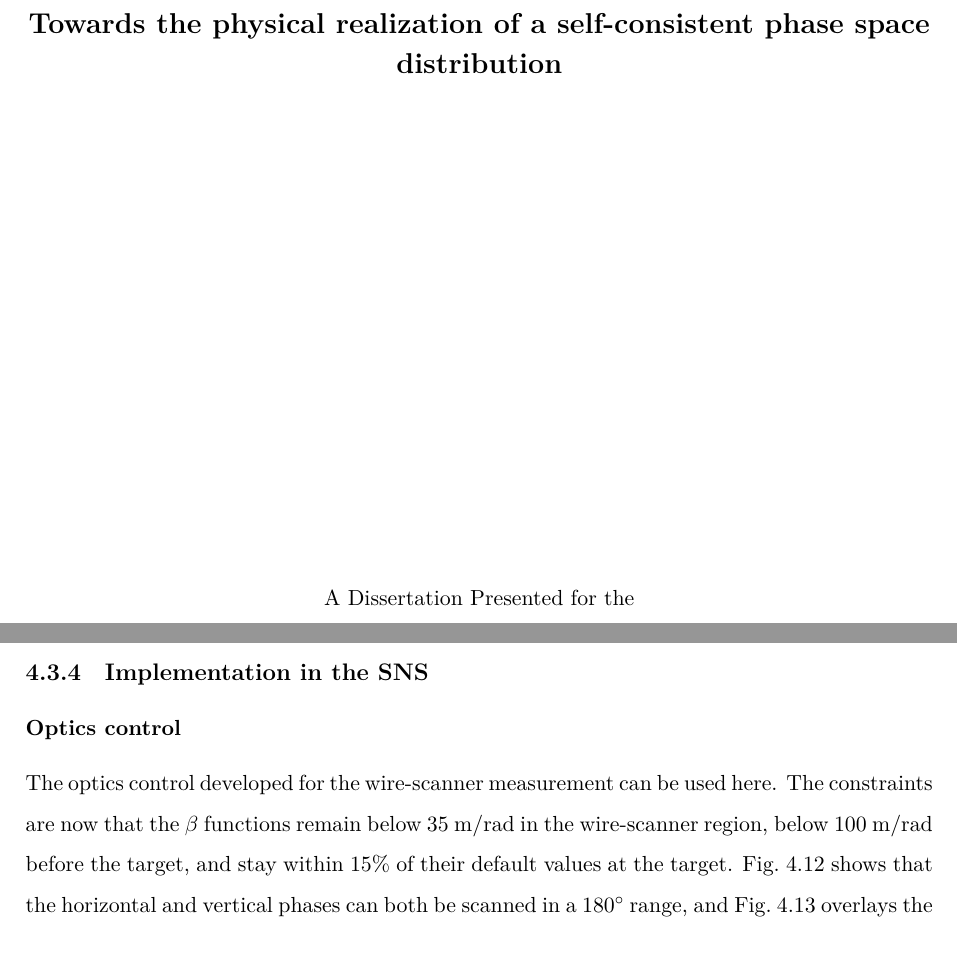
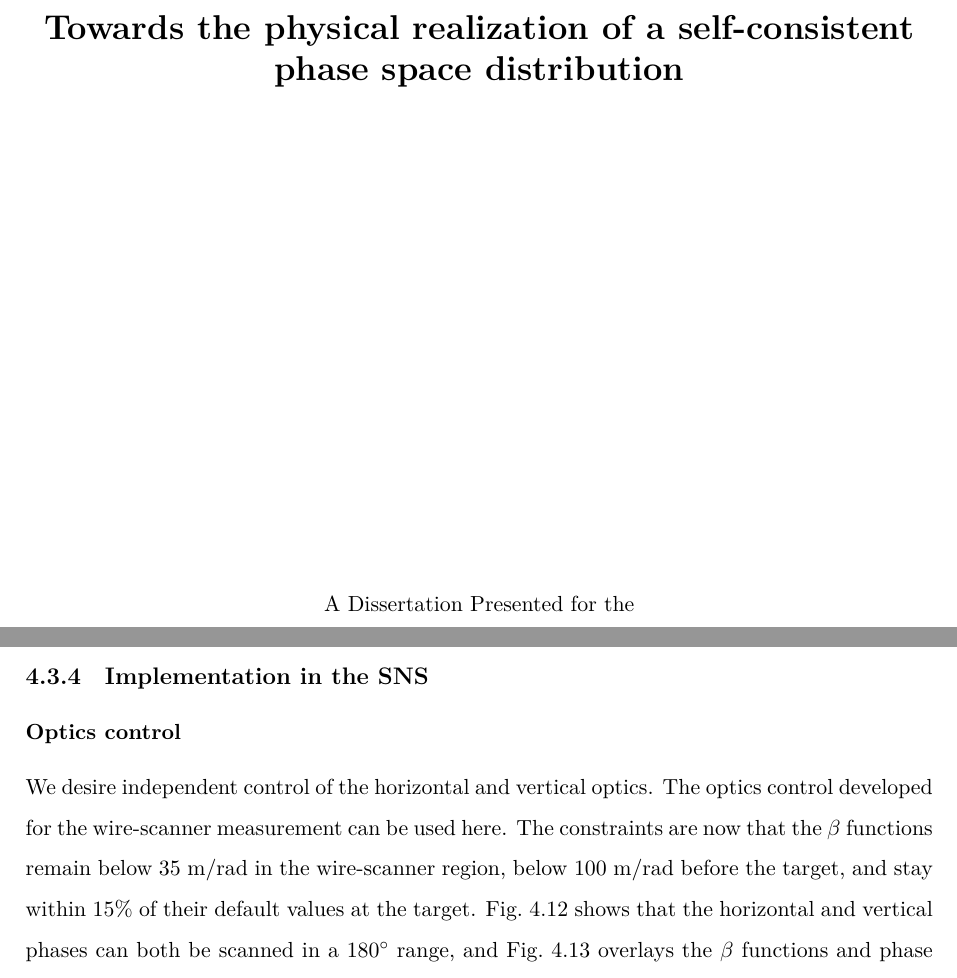
Before and after one commit to austin-hoover/dissertation, a LaTeX thesis (Thesis.tex, which reads MainText/chapter4.tex, oist_thesis.cls): two parts of pages 1 and 106 of 146, joined at a grey line, cut so that both start at the same text. Compiled offline with LuaLaTeX; a LaTeX package or settings file that is missing is left out.

Commit message:
Make title a bit larger

```diff
--- a/MainText/chapter4.tex
+++ b/MainText/chapter4.tex
@@ -386,7 +386,7 @@ Another method, which we call the PIC method, is to generate a particle bunch, t
 
 \subsubsection{Optics control}
 
-The optics control developed for the wire-scanner measurement can be used here. The constraints are now that the $\beta$ functions remain below 35 m/rad in the wire-scanner region, below 100 m/rad before the target, and stay within 15\% of their default values at the target. Fig.~\ref{fig:target_phase_scan_1} shows that the horizontal and vertical phases can both be scanned in a 180$\degree$ range, and Fig.~\ref{fig:target_phase_scan_2} overlays the $\beta$ functions and phase advances throughout the RTBT for every step in the scan.
+We desire independent control of the horizontal and vertical optics. The optics control developed for the wire-scanner measurement can be used here. The constraints are now that the $\beta$ functions remain below 35 m/rad in the wire-scanner region, below 100 m/rad before the target, and stay within 15\% of their default values at the target. Fig.~\ref{fig:target_phase_scan_1} shows that the horizontal and vertical phases can both be scanned in a 180$\degree$ range, and Fig.~\ref{fig:target_phase_scan_2} overlays the $\beta$ functions and phase advances throughout the RTBT for every step in the scan.
 %
 \begin{figure}[!p]
     \centering
--- a/oist_thesis.cls
+++ b/oist_thesis.cls
@@ -92,7 +92,7 @@
 	\begin{titlepage}
         \begin{spacing}{1.5}
         \begin{center}
-        	\Large\bf{\thesistitle}
+        	\LARGE\bf{\thesistitle}
         	\normalsize\rm
 
         	\vspace*{\fill}
```
